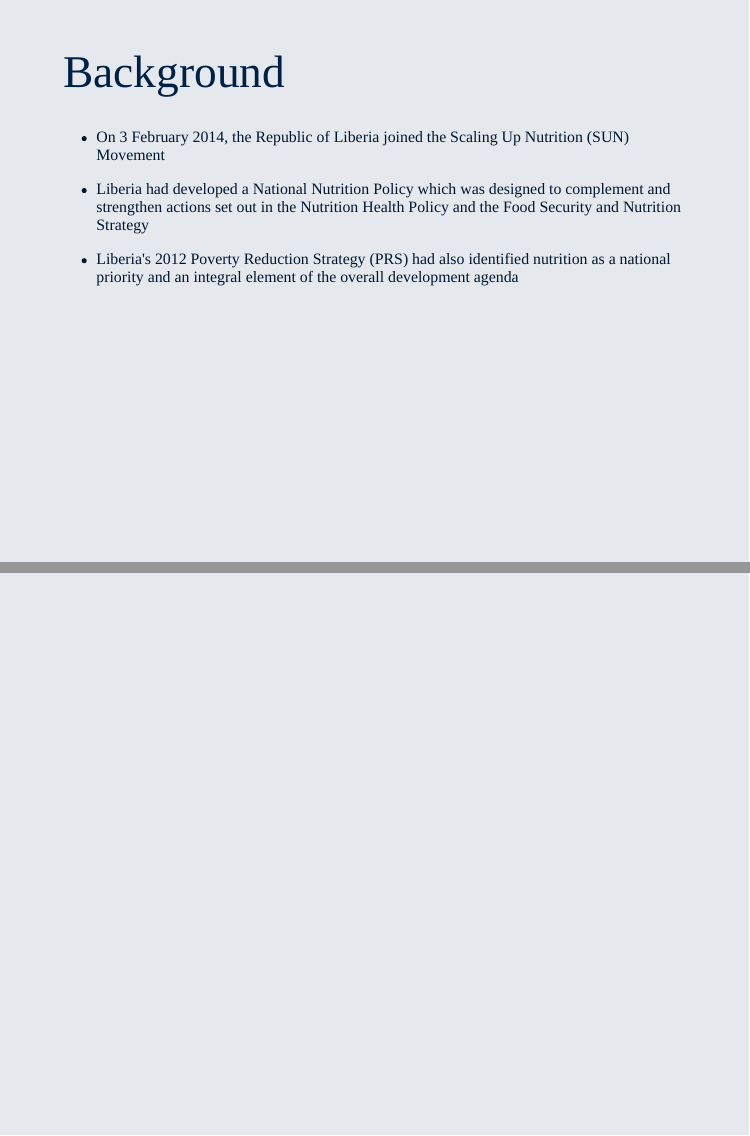
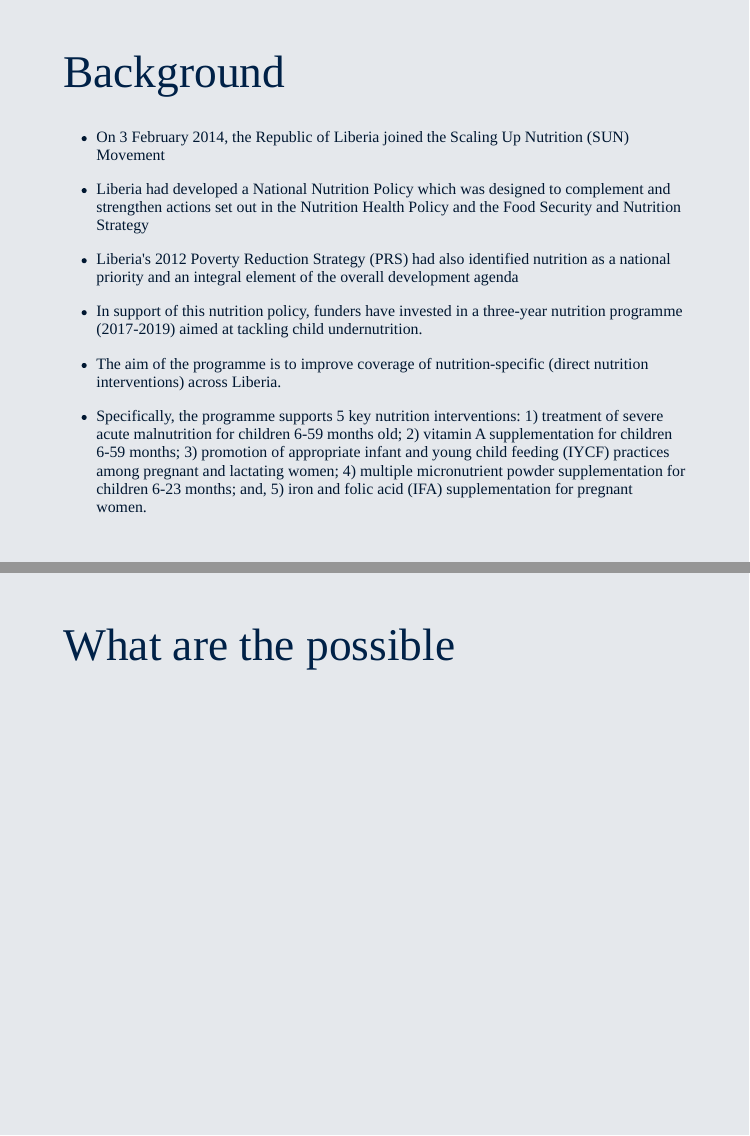
Before and after one commit to ernestguevarra/ihtmEvaluation2020, an R Markdown document (index.Rmd): pages 5 and 6 of 6 before the commit and pages 5 and 6 of 9 after it, joined at a grey line. The pictures show the slides in the output file index.html that the author committed with the source; the slides are laid out offline by our stand-in for remark.js, each with all of its steps uncovered, in fonts that may differ from those the slides ask for, and without slide numbers, shadows or browser add-ons.

Commit message:
udpate slides

```diff
--- a/index.Rmd
+++ b/index.Rmd
@@ -72,4 +72,16 @@ class: inverse, center, middle
 
 * Liberia's 2012 Poverty Reduction Strategy (PRS) had also identified nutrition as a national priority and an integral element of the overall development agenda
 
+* In support of this nutrition policy, funders have invested in a three-year nutrition programme (2017-2019) aimed at tackling child undernutrition.
+
+* The aim of the programme is to improve coverage of nutrition-specific (direct nutrition interventions) across Liberia.
+
+* Specifically, the programme supports 5 key nutrition interventions: 1) treatment of severe acute malnutrition for children 6-59 months old; 2) vitamin A supplementation for children 6-59 months; 3) promotion of appropriate infant and young child feeding (IYCF) practices among pregnant and lactating women; 4) multiple micronutrient powder supplementation for children 6-23 months; and, 5) iron and folic acid (IFA) supplementation for pregnant women.
+
 ---
+
+# What are the possible
+
+---
+
+class: inverse, center, middle
```
Also changed, not shown: index.html, index.Rmd (14 more changed lines).
